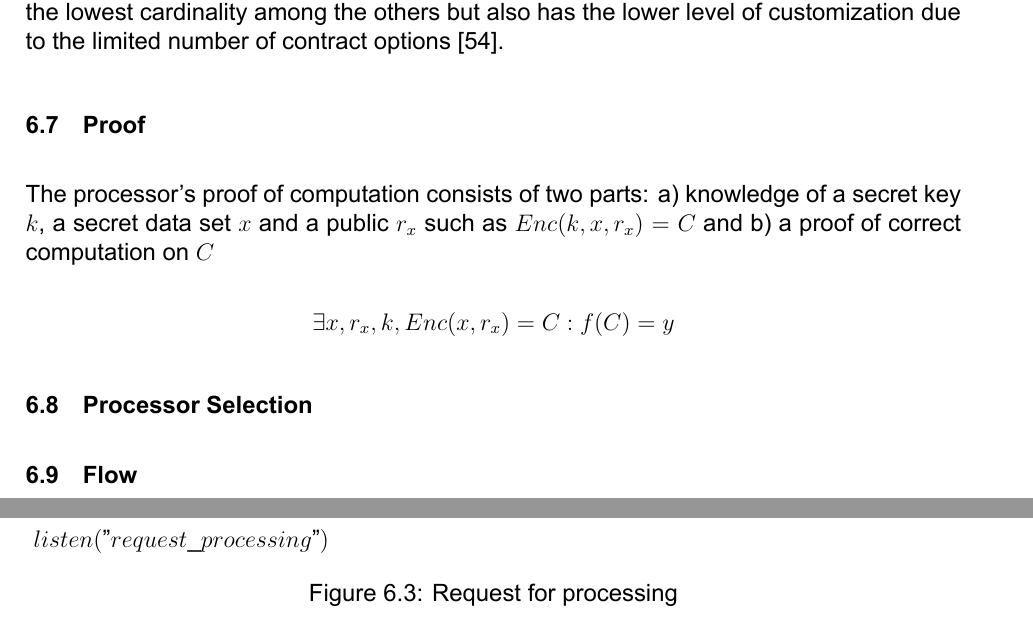
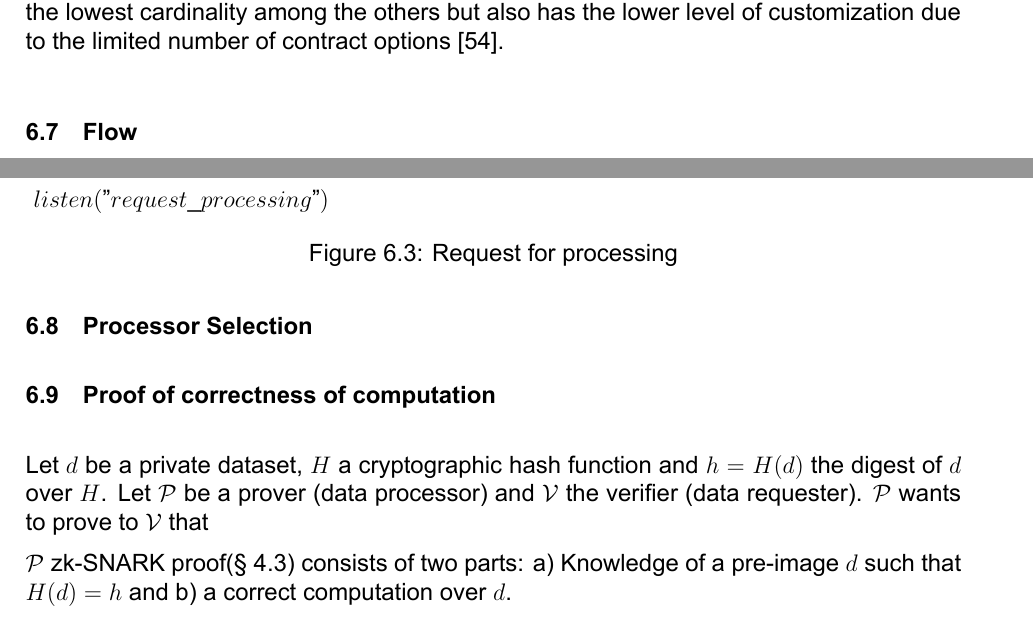
Before and after one commit to cnasikas/thesis, a LaTeX thesis (thesis.tex, which reads chapters/solution.tex): two parts of pages 39 and 41 of 59, joined at a grey line, cut so that both start at the same text. Compiled offline with XeLaTeX.

Commit message:
Improve proof on solution

```diff
--- a/chapters/solution.tex
+++ b/chapters/solution.tex
@@ -67,18 +67,6 @@ Neisse et al.~\cite{DBLP:journals/corr/NeisseSF17} proposed the following three
 \end{enumerate}
 
 The first contract is more adequate for sensitive data~\cite{DBLP:journals/corr/NeisseSF17}, such as health data, since a subject-controller relationship~\cite{Azaria2016} is being created where each patient has a different contract for each controller accessing their data, providing fine grained access control and provenance information. On the other hand, it has the highest cardinality among the others two types~\cite{DBLP:journals/corr/NeisseSF17}. The second contract suffers from direct linkability as a unique subject address is needed compromising patients’ privacy~\cite{DBLP:journals/corr/NeisseSF17}. Lastly, the third one has the lowest cardinality among the others but also has the lower level of customization due to the limited number of contract options~\cite{DBLP:journals/corr/NeisseSF17}.
-
-\section{Proof}
-\label{solution:proof}
-
-The processor's proof of computation consists of two parts: a) knowledge of a secret key $k$, a secret data set $x$ and a public $r_x$ such as $Enc(k, x, r_x) = C$ and b) a proof of correct computation on $C$
-
-\begin{equation*}
-  \exists x, r_x, k, Enc(x, r_x) = C : f(C) = y
-\end{equation*}
-
-\section{Processor Selection}
-\label{solution:pr_selection}
 
 \section{Flow}
 \label{solution:flow}
@@ -217,6 +205,16 @@ The processor's proof of computation consists of two parts: a) knowledge of a se
   \item Submits the encrypted result of the computation on the blockchain along with a Zero Knowledge Proof (§~\ref{zkp}) of the correctness of the computation.
 \end{enumerate}
 
+\section{Processor Selection}
+\label{solution:pr_selection}
+
+\section{Proof of correctness of computation}
+\label{solution:proof}
+
+Let $d$ be a private dataset, $H$ a cryptographic hash function and $h = H(d)$ the digest of $d$ over $H$. Let $\calp$ be a prover (data processor) and $\calv$ the verifier (data requester). $\calp$ wants to prove to $\calv$ that
+
+$\calp$ zk-SNARK proof(§~\ref{zkp:snarks}) consists of two parts: a) Knowledge of a pre-image $d$ such that $H(d) = h$ and b) a correct computation over $d$.
+
 \begin{figure}[ht!]
   \begin{tikzpicture}[
         database/.style={
```
